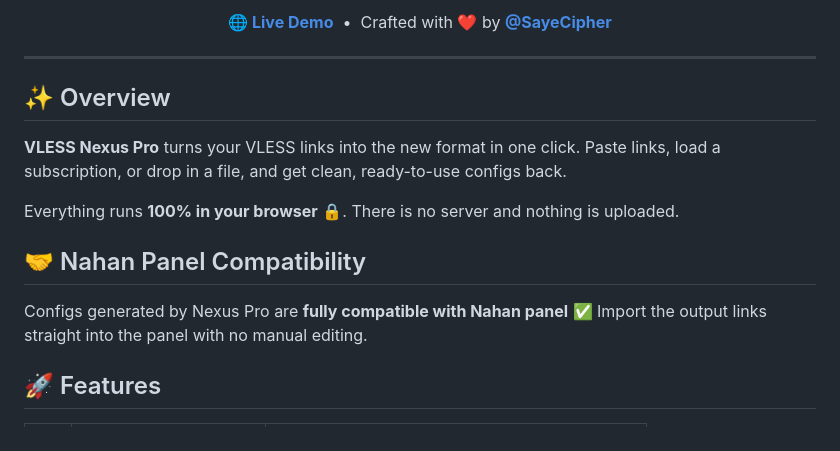
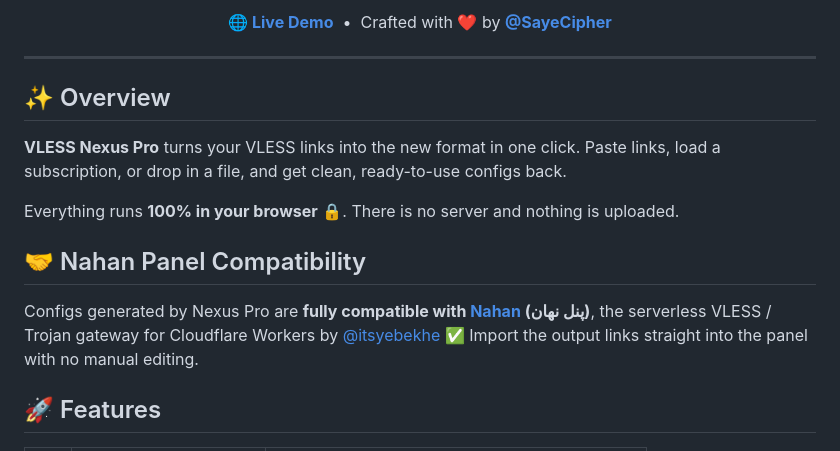
Before and after one commit to SayeCipher/vless-nexus, a Markdown page: README.md, the part around one of its changes. Drawn GitHub-style.

```diff
--- a/README.md
+++ b/README.md
@@ -24,7 +24,7 @@ Everything runs **100% in your browser** 🔒. There is no server and nothing is
 
 ## 🤝 Nahan Panel Compatibility
 
-Configs generated by Nexus Pro are **fully compatible with Nahan panel** ✅
+Configs generated by Nexus Pro are **fully compatible with [Nahan](https://github.com/itsyebekhe/nahan) (پنل نهان)**, the serverless VLESS / Trojan gateway for Cloudflare Workers by [@itsyebekhe](https://github.com/itsyebekhe) ✅
 Import the output links straight into the panel with no manual editing.
 
 ## 🚀 Features
```
Also changed, not shown: other parts of README.md (+2 -2 lines).
